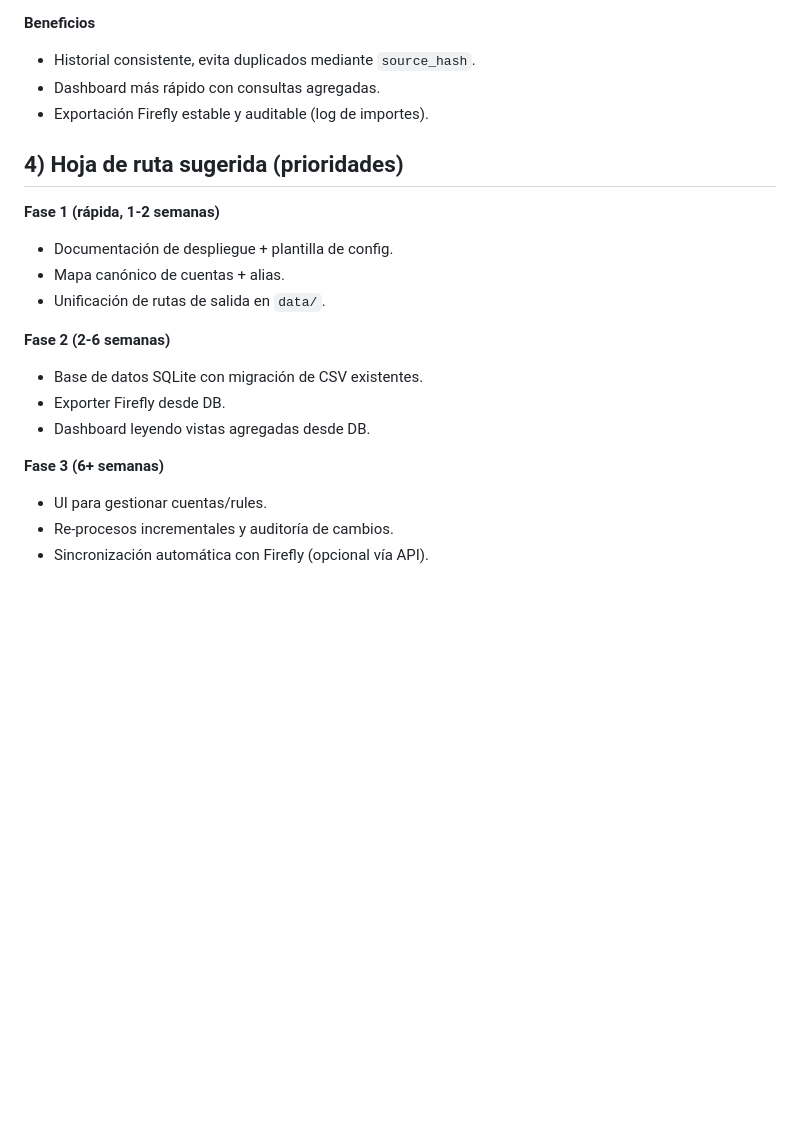
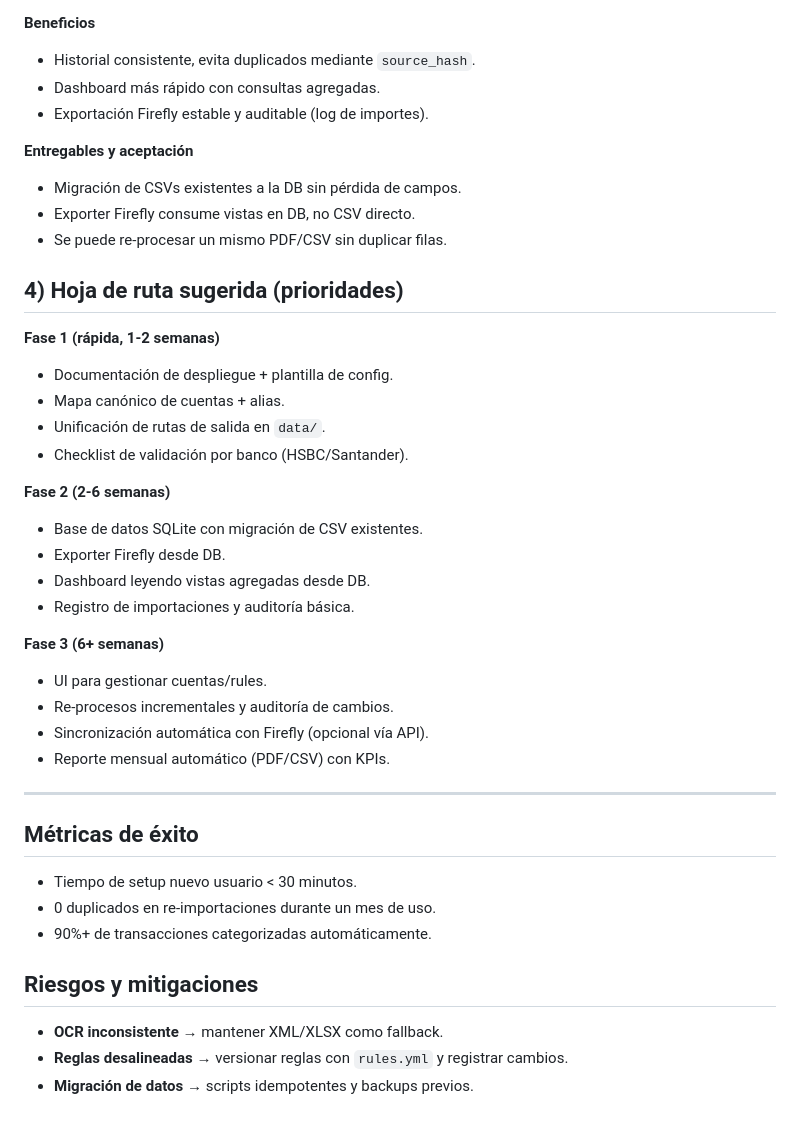
Before and after one commit to dreamjorge/ledger-smart-converter, a Markdown page: docs/plan_mejoras.md, the part around one of its changes. Drawn GitHub-style; blank space fills up the shorter version.

```diff
--- a/docs/plan_mejoras.md
+++ b/docs/plan_mejoras.md
@@ -59,19 +85,39 @@ Este plan busca tres metas: **despliegue claro**, **unificación de cuentas**, y
 - Dashboard más rápido con consultas agregadas.
 - Exportación Firefly estable y auditable (log de importes).
 
+**Entregables y aceptación**
+- Migración de CSVs existentes a la DB sin pérdida de campos.
+- Exporter Firefly consume vistas en DB, no CSV directo.
+- Se puede re-procesar un mismo PDF/CSV sin duplicar filas.
+
 ## 4) Hoja de ruta sugerida (prioridades)
 
 **Fase 1 (rápida, 1-2 semanas)**
 - Documentación de despliegue + plantilla de config.
 - Mapa canónico de cuentas + alias.
 - Unificación de rutas de salida en `data/`.
+- Checklist de validación por banco (HSBC/Santander).
 
 **Fase 2 (2-6 semanas)**
 - Base de datos SQLite con migración de CSV existentes.
 - Exporter Firefly desde DB.
 - Dashboard leyendo vistas agregadas desde DB.
+- Registro de importaciones y auditoría básica.
 
 **Fase 3 (6+ semanas)**
 - UI para gestionar cuentas/rules.
 - Re-procesos incrementales y auditoría de cambios.
 - Sincronización automática con Firefly (opcional vía API).
+- Reporte mensual automático (PDF/CSV) con KPIs.
+
+---
+
+## Métricas de éxito
+- Tiempo de setup nuevo usuario < 30 minutos.
+- 0 duplicados en re-importaciones durante un mes de uso.
+- 90%+ de transacciones categorizadas automáticamente.
+
+## Riesgos y mitigaciones
+- **OCR inconsistente** → mantener XML/XLSX como fallback.
+- **Reglas desalineadas** → versionar reglas con `rules.yml` y registrar cambios.
+- **Migración de datos** → scripts idempotentes y backups previos.
```
Also changed, not shown: other parts of docs/plan_mejoras.md (+28 -2 lines).
